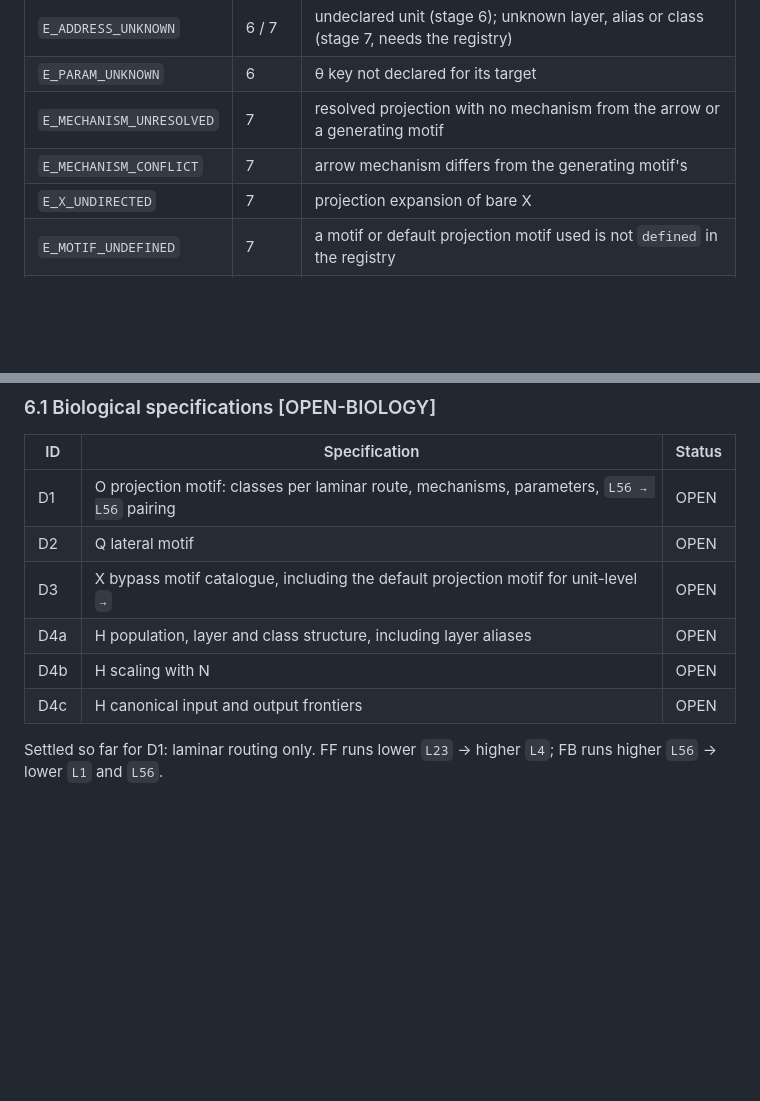
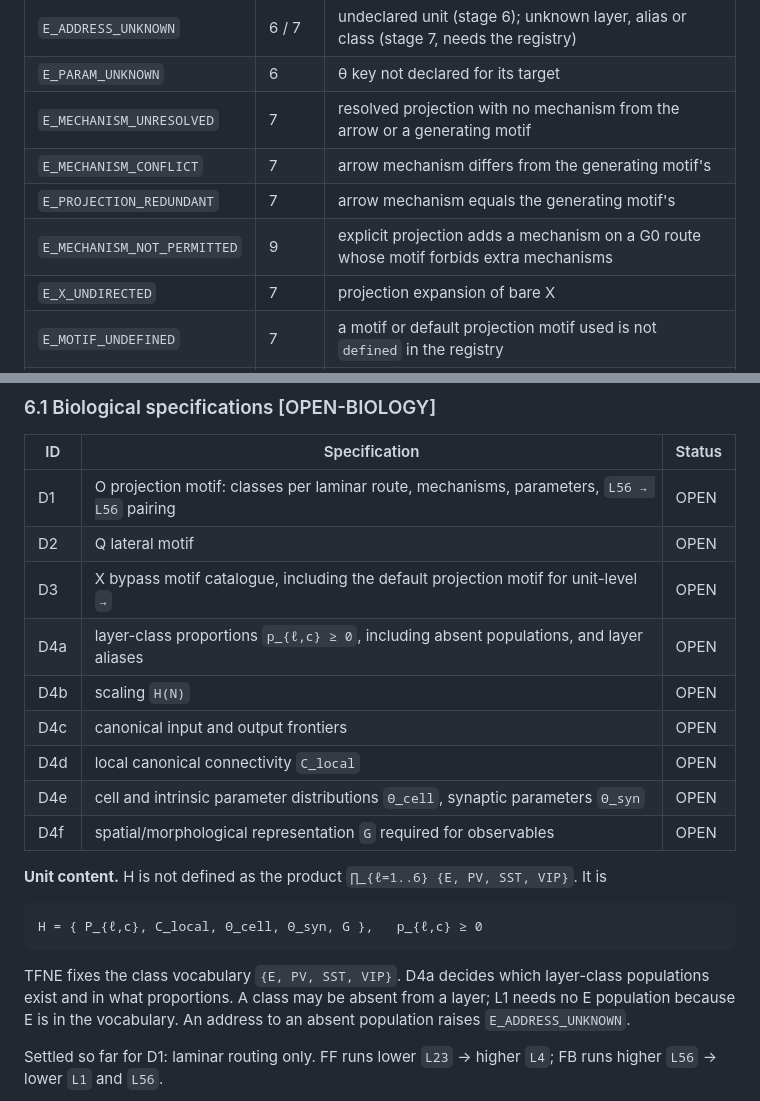
Before and after one commit to HNXJ/jomission, a Markdown page: docs/tfne/00_TFNE_ALGEBRA_SPEC.md, 2 parts joined by grey strips. Rendered like a GitHub page; blank space fills up the shorter version.

````diff
--- a/docs/tfne/00_TFNE_ALGEBRA_SPEC.md
+++ b/docs/tfne/00_TFNE_ALGEBRA_SPEC.md
@@ -293,6 +296,8 @@ Errors carry a code, a message, and the smallest offending subexpression with it
 | `E_PARAM_UNKNOWN` | 6 | θ key not declared for its target |
 | `E_MECHANISM_UNRESOLVED` | 7 | resolved projection with no mechanism from the arrow or a generating motif |
 | `E_MECHANISM_CONFLICT` | 7 | arrow mechanism differs from the generating motif's |
+| `E_PROJECTION_REDUNDANT` | 7 | arrow mechanism equals the generating motif's |
+| `E_MECHANISM_NOT_PERMITTED` | 9 | explicit projection adds a mechanism on a G0 route whose motif forbids extra mechanisms |
 | `E_X_UNDIRECTED` | 7 | projection expansion of bare X |
 | `E_MOTIF_UNDEFINED` | 7 | a motif or default projection motif used is not `defined` in the registry |
 | `E_EXCL_NOT_IN_G0` | 9 | exclusion selects nothing in G0 |
@@ -308,9 +313,20 @@ Errors carry a code, a message, and the smallest offending subexpression with it
 | D1 | O projection motif: classes per laminar route, mechanisms, parameters, `L56 → L56` pairing | OPEN |
 | D2 | Q lateral motif | OPEN |
 | D3 | X bypass motif catalogue, including the default projection motif for unit-level `→` | OPEN |
-| D4a | H population, layer and class structure, including layer aliases | OPEN |
-| D4b | H scaling with N | OPEN |
-| D4c | H canonical input and output frontiers | OPEN |
+| D4a | layer-class proportions `p_{ℓ,c} ≥ 0`, including absent populations, and layer aliases | OPEN |
+| D4b | scaling `H(N)` | OPEN |
+| D4c | canonical input and output frontiers | OPEN |
+| D4d | local canonical connectivity `C_local` | OPEN |
+| D4e | cell and intrinsic parameter distributions `Θ_cell`, synaptic parameters `Θ_syn` | OPEN |
+| D4f | spatial/morphological representation `G` required for observables | OPEN |
+
+**Unit content.** H is not defined as the product `∏_{ℓ=1..6} {E, PV, SST, VIP}`. It is
+
+```
+H = { P_{ℓ,c}, C_local, Θ_cell, Θ_syn, G },   p_{ℓ,c} ≥ 0
+```
+
+TFNE fixes the class vocabulary `{E, PV, SST, VIP}`. D4a decides which layer-class populations exist and in what proportions. A class may be absent from a layer; L1 needs no E population because E is in the vocabulary. An address to an absent population raises `E_ADDRESS_UNKNOWN`.
 
 Settled so far for D1: laminar routing only. FF runs lower `L23` → higher `L4`; FB runs higher `L56` → lower `L1` and `L56`.
 
````
Also changed, not shown: other parts of docs/tfne/00_TFNE_ALGEBRA_SPEC.md (+21 -8 lines), docs/tfne/01_SYNTHETIC_CONFORMANCE.md (+5 -2 lines), docs/tfne/02_JAXFNE_COMPATIBILITY.md (+5 -1 lines).
